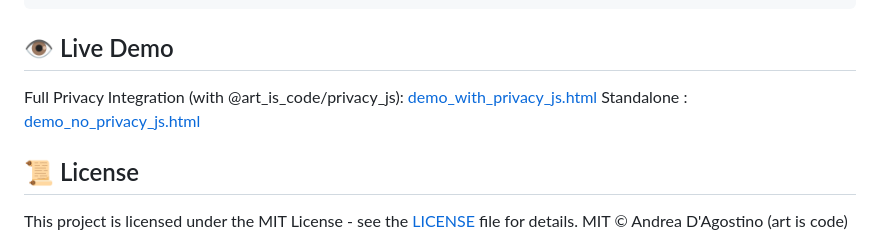
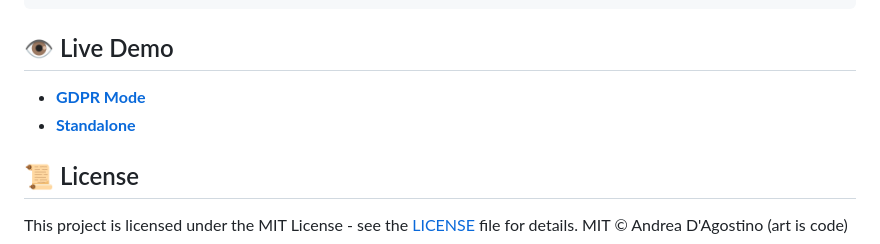
Before and after one commit to art-is-code-andrea/smart_video, a Markdown page: README.md, the part around the change. Rendered like a GitHub page.

Commit message:
update readme demo links

````diff
--- a/README.md
+++ b/README.md
@@ -77,8 +77,8 @@ const myVideo = new SmartVideo({
 });
 ```
 ##  👁️ Live Demo
-Full Privacy Integration (with @art_is_code/privacy_js): [demo_with_privacy_js.html](./demo_with_privacy_js.html)
-Standalone : [demo_no_privacy_js.html](./demo_no_privacy_js.html)
+* **[GDPR Mode](https://art-is-code-andrea.github.io/smart_video/demo_with_privacy_js.html)**
+* **[Standalone](https://art-is-code-andrea.github.io/smart_video/demo_no_privacy_js.html)**
 
 ## 📜 License
 This project is licensed under the MIT License - see the [LICENSE](LICENSE) file for details.
````
